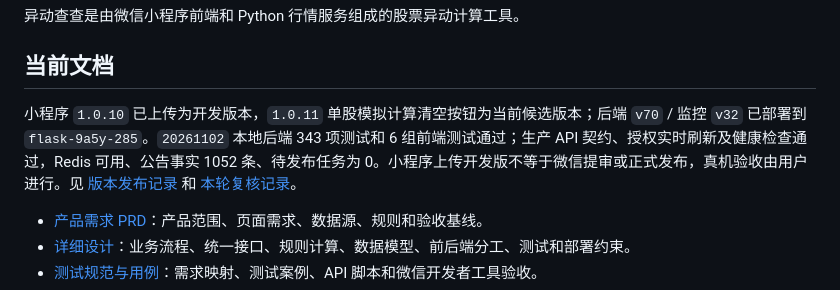
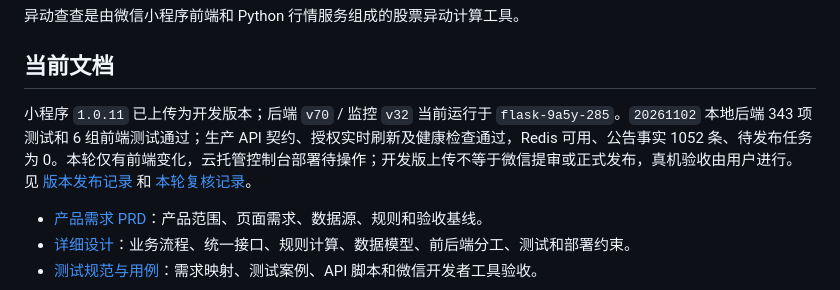
Before and after one commit to nofindx/Stock-Abnormal, a Markdown page: README.md, the part around the change. GitHub-like rendering.

```diff
--- a/README.md
+++ b/README.md
@@ -4,7 +4,7 @@
 
 ## 当前文档
 
-小程序 `1.0.10` 已上传为开发版本，`1.0.11` 单股模拟计算清空按钮为当前候选版本；后端 `v70` / 监控 `v32` 已部署到 `flask-9a5y-285`。`20261102` 本地后端 343 项测试和 6 组前端测试通过；生产 API 契约、授权实时刷新及健康检查通过，Redis 可用、公告事实 1052 条、待发布任务为 0。小程序上传开发版不等于微信提审或正式发布，真机验收由用户进行。见 [版本发布记录](docs/版本发布记录.md) 和 [本轮复核记录](docs/next-major/testing/发布竞争与首次刷新复核_20261102.md)。
+小程序 `1.0.11` 已上传为开发版本；后端 `v70` / 监控 `v32` 当前运行于 `flask-9a5y-285`。`20261102` 本地后端 343 项测试和 6 组前端测试通过；生产 API 契约、授权实时刷新及健康检查通过，Redis 可用、公告事实 1052 条、待发布任务为 0。本轮仅有前端变化，云托管控制台部署待操作；开发版上传不等于微信提审或正式发布，真机验收由用户进行。见 [版本发布记录](docs/版本发布记录.md) 和 [本轮复核记录](docs/next-major/testing/发布竞争与首次刷新复核_20261102.md)。
 
 - [产品需求 PRD](docs/异动查查小程序PRD.md)：产品范围、页面需求、数据源、规则和验收基线。
 - [详细设计](docs/异动查查-详细设计.md)：业务流程、统一接口、规则计算、数据模型、前后端分工、测试和部署约束。
```
Also changed, not shown: docs/版本发布记录.md (+4 -3 lines).
